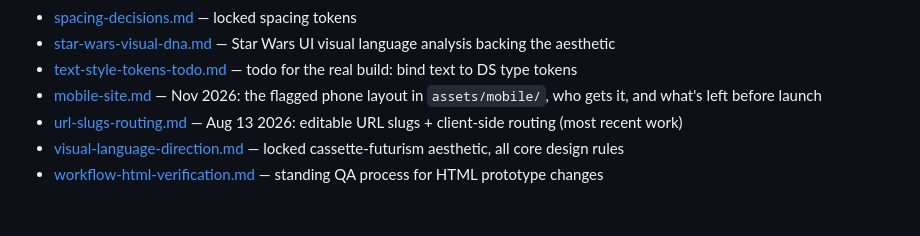
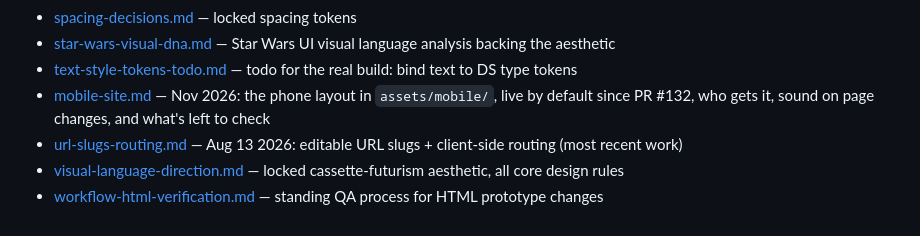
Before and after one commit to mundaneworkshop/mundane_portfolio, a Markdown page: docs/project-history/00-INDEX.md, the part around the change. Rendered like a GitHub page.

```diff
--- a/docs/project-history/00-INDEX.md
+++ b/docs/project-history/00-INDEX.md
@@ -57,7 +57,7 @@ This folder is a snapshot of the design/build decision log kept in the Cowork se
 - [spacing-decisions.md](spacing-decisions.md) — locked spacing tokens
 - [star-wars-visual-dna.md](star-wars-visual-dna.md) — Star Wars UI visual language analysis backing the aesthetic
 - [text-style-tokens-todo.md](text-style-tokens-todo.md) — todo for the real build: bind text to DS type tokens
-- [mobile-site.md](mobile-site.md) — Nov 2026: the flagged phone layout in `assets/mobile/`, who gets it, and what's left before launch
+- [mobile-site.md](mobile-site.md) — Nov 2026: the phone layout in `assets/mobile/`, live by default since PR #132, who gets it, sound on page changes, and what's left to check
 - [url-slugs-routing.md](url-slugs-routing.md) — Aug 13 2026: editable URL slugs + client-side routing (most recent work)
 - [visual-language-direction.md](visual-language-direction.md) — locked cassette-futurism aesthetic, all core design rules
 - [workflow-html-verification.md](workflow-html-verification.md) — standing QA process for HTML prototype changes
```
Also changed, not shown: docs/project-history/mobile-site.md (+20 -9 lines).
